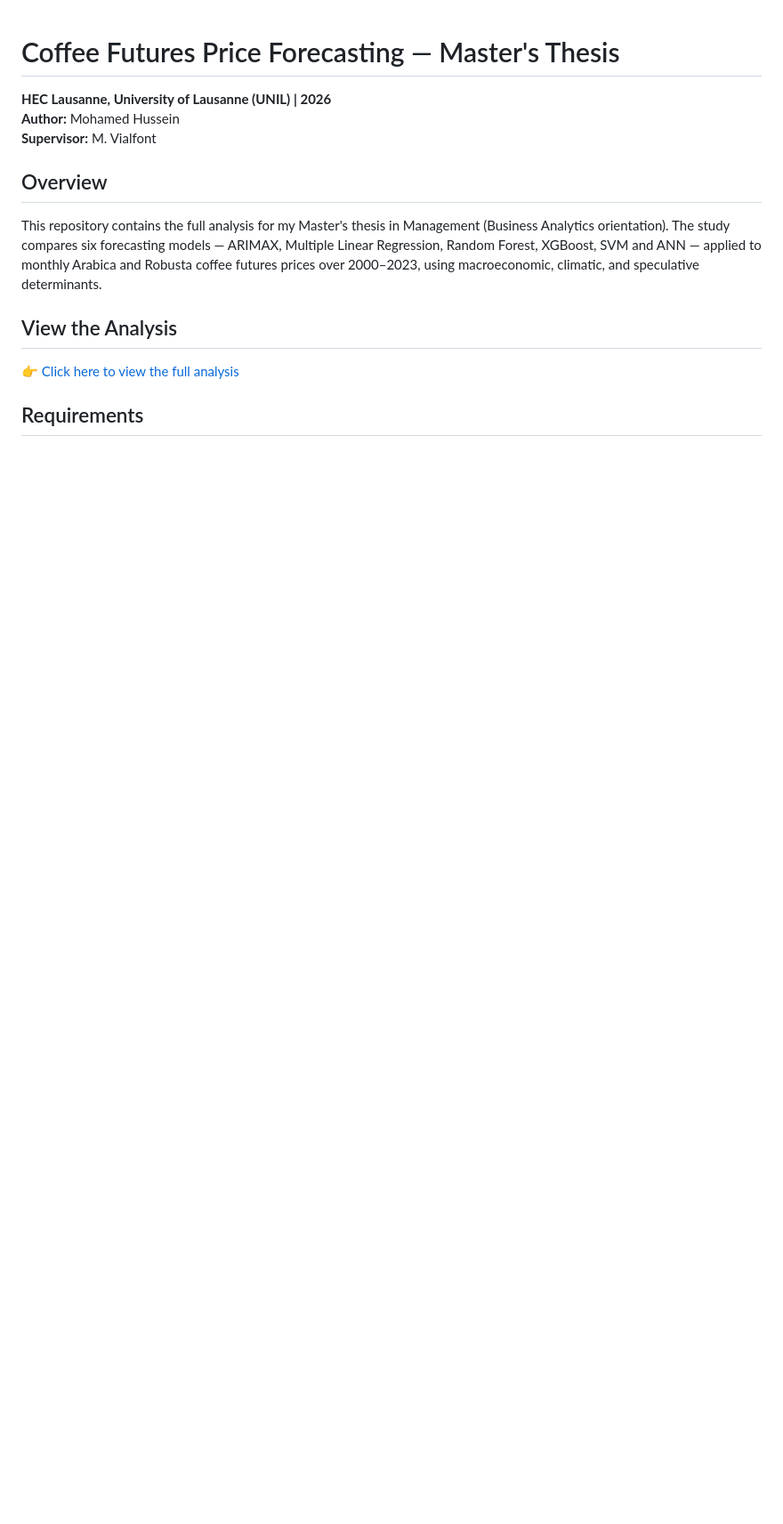
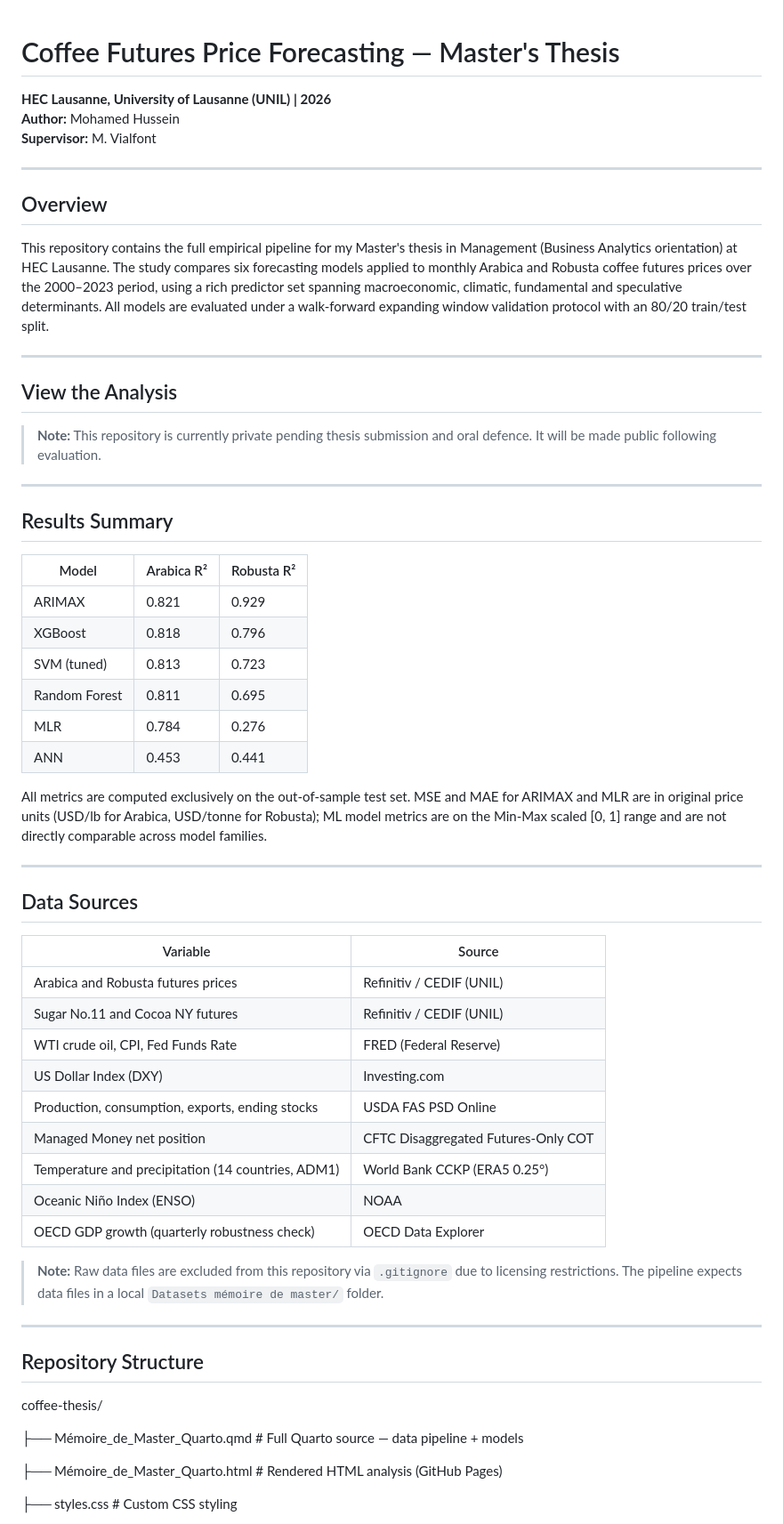
Before and after one commit to MohamedHussein2304/coffee-thesis, a Markdown page: README.md, the part around one of its changes. Shown at 89% size. Rendered like a GitHub page; blank space fills up the shorter version.

```diff
--- a/README.md
+++ b/README.md
@@ -4,16 +4,60 @@
 **Author:** Mohamed Hussein
 **Supervisor:** M. Vialfont
 
+---
+
 ## Overview
 
-This repository contains the full analysis for my Master's thesis in Management
-(Business Analytics orientation). The study compares six forecasting models —
-ARIMAX, Multiple Linear Regression, Random Forest, XGBoost, SVM and ANN —
-applied to monthly Arabica and Robusta coffee futures prices over 2000–2023,
-using macroeconomic, climatic, and speculative determinants.
+This repository contains the full empirical pipeline for my Master's thesis in Management (Business Analytics orientation) at HEC Lausanne. The study compares six forecasting models applied to monthly Arabica and Robusta coffee futures prices over the 2000–2023 period, using a rich predictor set spanning macroeconomic, climatic, fundamental and speculative determinants. All models are evaluated under a walk-forward expanding window validation protocol with an 80/20 train/test split.
+
+---
 
 ## View the Analysis
 
-👉 [Click here to view the full analysis](https://mohamedhussein2304.github.io/coffee-thesis/Mémoire_de_Master_Quarto.html)
+> **Note:** This repository is currently private pending thesis submission and oral defence. It will be made public following evaluation.
 
-## Requirements
+---
+
+## Results Summary
+
+| Model | Arabica R² | Robusta R² |
+|-------|-----------|-----------|
+| ARIMAX | 0.821 | 0.929 |
+| XGBoost | 0.818 | 0.796 |
+| SVM (tuned) | 0.813 | 0.723 |
+| Random Forest | 0.811 | 0.695 |
+| MLR | 0.784 | 0.276 |
+| ANN | 0.453 | 0.441 |
+
+All metrics are computed exclusively on the out-of-sample test set. MSE and MAE for ARIMAX and MLR are in original price units (USD/lb for Arabica, USD/tonne for Robusta); ML model metrics are on the Min-Max scaled [0, 1] range and are not directly comparable across model families.
+
+---
+
+## Data Sources
+
+| Variable | Source |
+|----------|--------|
+| Arabica and Robusta futures prices | Refinitiv / CEDIF (UNIL) |
+| Sugar No.11 and Cocoa NY futures | Refinitiv / CEDIF (UNIL) |
+| WTI crude oil, CPI, Fed Funds Rate | FRED (Federal Reserve) |
+| US Dollar Index (DXY) | Investing.com |
+| Production, consumption, exports, ending stocks | USDA FAS PSD Online |
+| Managed Money net position | CFTC Disaggregated Futures-Only COT |
+| Temperature and precipitation (14 countries, ADM1) | World Bank CCKP (ERA5 0.25°) |
+| Oceanic Niño Index (ENSO) | NOAA |
+| OECD GDP growth (quarterly robustness check) | OECD Data Explorer |
+
+> **Note:** Raw data files are excluded from this repository via `.gitignore` due to licensing restrictions. The pipeline expects data files in a local `Datasets mémoire de master/` folder.
+
+---
+
+## Repository Structure
+
+coffee-thesis/
+
+├── Mémoire_de_Master_Quarto.qmd         # Full Quarto source — data pipeline + models
+
+├── Mémoire_de_Master_Quarto.html        # Rendered HTML analysis (GitHub Pages)
+
+├── styles.css                           # Custom CSS styling
+
```
Also changed, not shown: other parts of README.md (+45 -40 lines).
